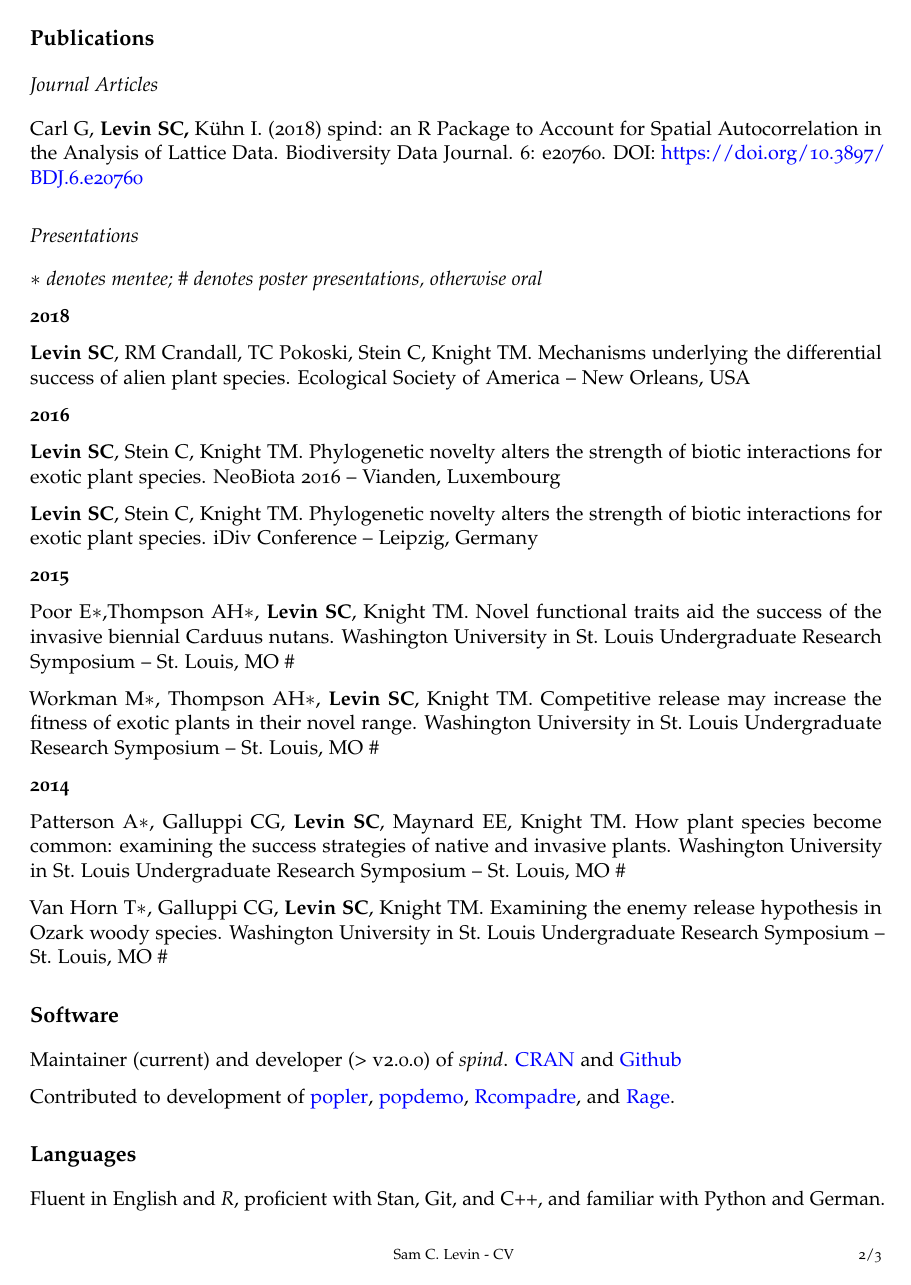
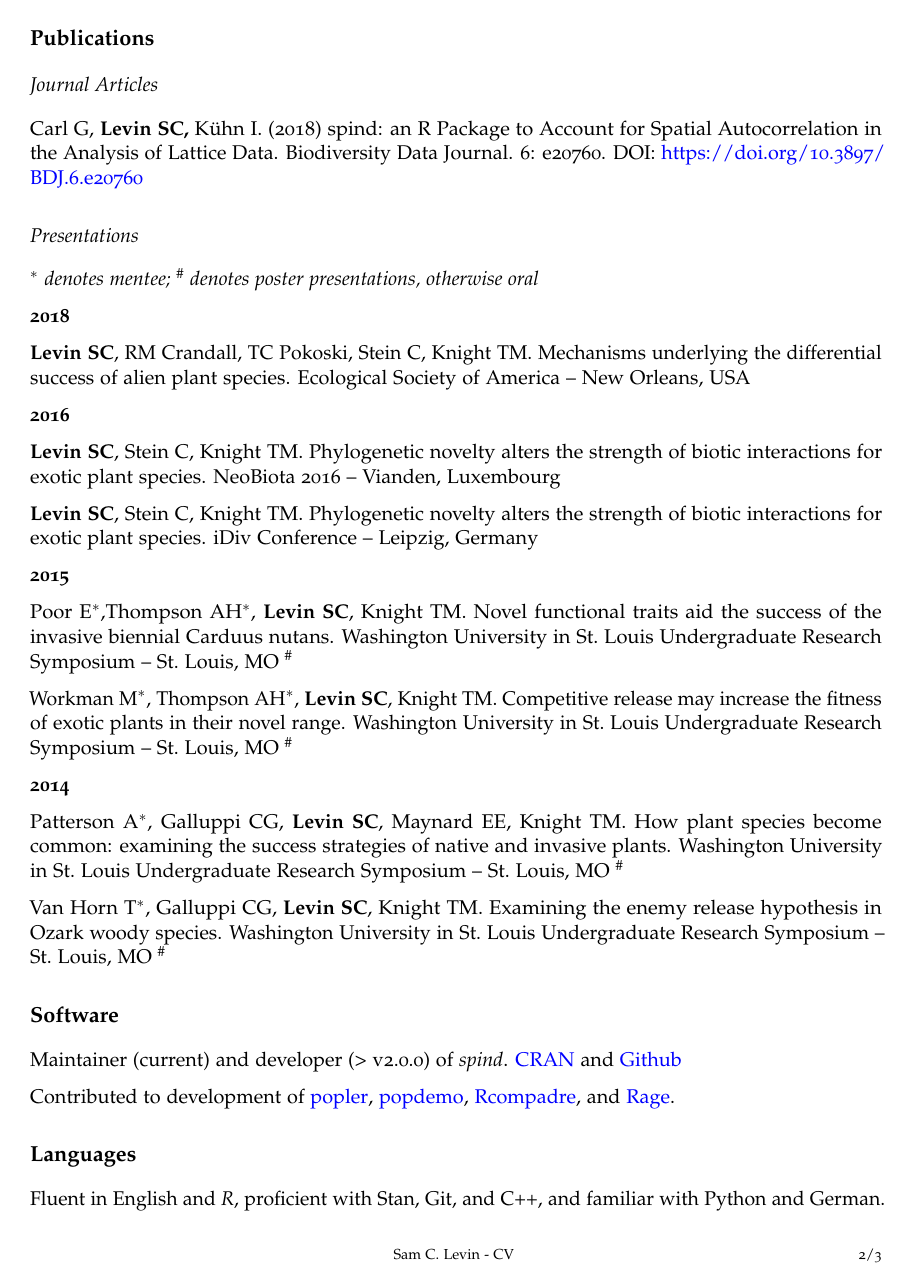
Before and after one commit to levisc8/CV, an R Markdown document (scl_cv.Rmd): page 2 of 3. The pictures show the output file scl_cv.pdf that the author committed with the source.

Commit message:
Update styling

```diff
--- a/scl_cv.Rmd
+++ b/scl_cv.Rmd
@@ -80,7 +80,7 @@ Carl G, **Levin SC,** Kühn I. (2018) spind: an R Package to Account for Spatial
 6: e20760. DOI: https://doi.org/10.3897/BDJ.6.e20760
 
 ## Presentations
-$\ast$ _denotes mentee; \# denotes poster presentations, otherwise oral_
+$^\ast$ _denotes mentee; $^\#$ denotes poster presentations, otherwise oral_
 
 
 **2018**
@@ -97,15 +97,15 @@ $\ast$ _denotes mentee; \# denotes poster presentations, otherwise oral_
 
 **2015**
 
-Poor E$\ast$,Thompson AH$\ast$, **Levin SC**, Knight TM. Novel functional traits aid the success of the invasive biennial Carduus nutans. Washington University in St. Louis Undergraduate Research Symposium – St. Louis, MO \#
+Poor E$^\ast$,Thompson AH$^\ast$, **Levin SC**, Knight TM. Novel functional traits aid the success of the invasive biennial Carduus nutans. Washington University in St. Louis Undergraduate Research Symposium – St. Louis, MO $^\#$
 
-Workman M$\ast$, Thompson AH$\ast$, **Levin SC**, Knight TM. Competitive release may increase the fitness of exotic plants in their novel range. Washington University in St. Louis Undergraduate Research Symposium – St. Louis, MO \#
+Workman M$^\ast$, Thompson AH$^\ast$, **Levin SC**, Knight TM. Competitive release may increase the fitness of exotic plants in their novel range. Washington University in St. Louis Undergraduate Research Symposium – St. Louis, MO $^\#$
 
 **2014**
 
-Patterson A$\ast$, Galluppi CG, **Levin SC**, Maynard EE, Knight TM. How plant species become common: examining the success strategies of native and invasive plants. Washington University in St. Louis Undergraduate Research Symposium – St. Louis, MO \#
+Patterson A$^\ast$, Galluppi CG, **Levin SC**, Maynard EE, Knight TM. How plant species become common: examining the success strategies of native and invasive plants. Washington University in St. Louis Undergraduate Research Symposium – St. Louis, MO $^\#$
 
-Van Horn T$\ast$, Galluppi CG, **Levin SC**, Knight TM. Examining the enemy release hypothesis in Ozark woody species. Washington University in St. Louis Undergraduate Research Symposium – St. Louis, MO \#
+Van Horn T$^\ast$, Galluppi CG, **Levin SC**, Knight TM. Examining the enemy release hypothesis in Ozark woody species. Washington University in St. Louis Undergraduate Research Symposium – St. Louis, MO $^\#$
 
 # Software
 
```
Also changed, not shown: scl_cv.pdf, scl_cv.tex, scl_cv.Rmd (2 more changed lines).
